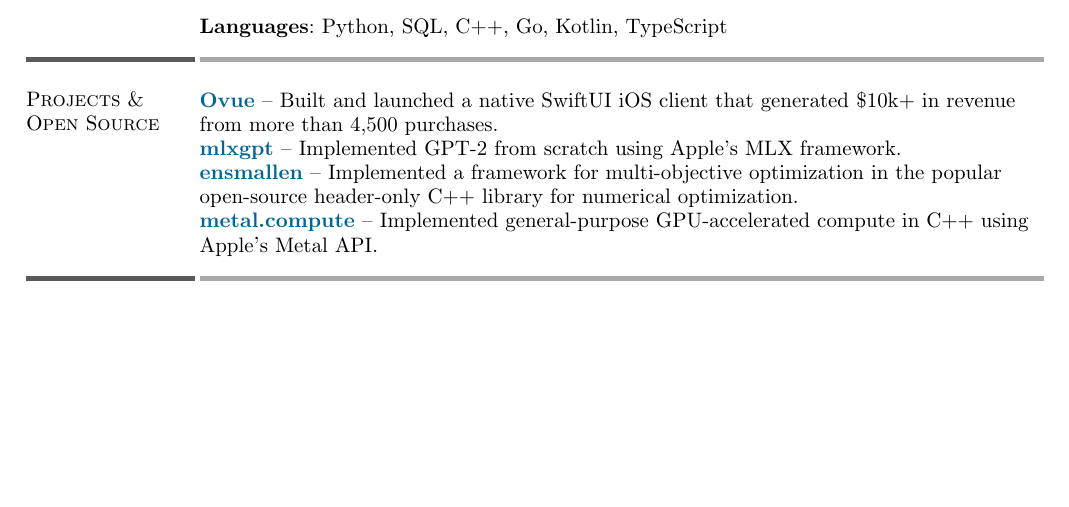
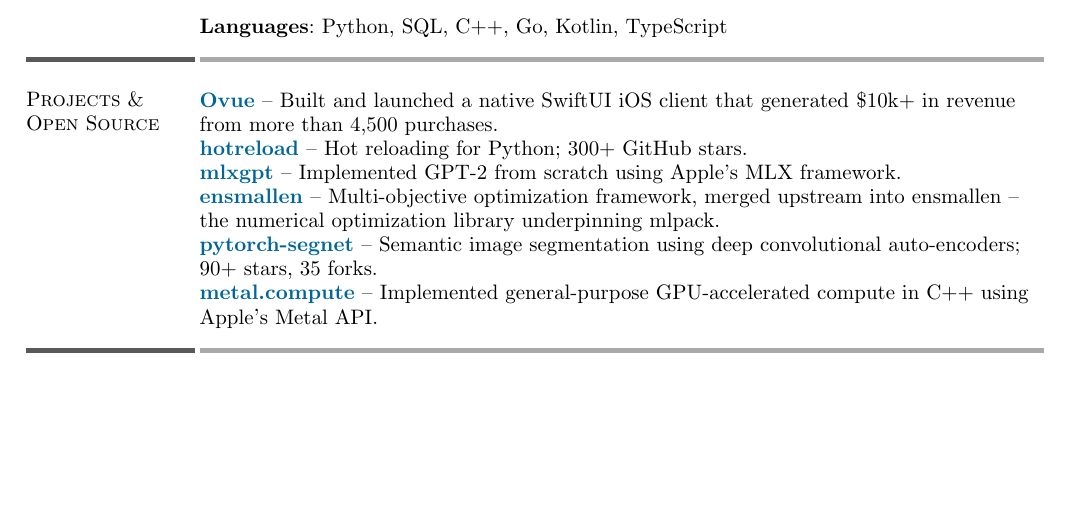
Before and after one commit to say4n/resume, a Typst document (resume.typ): part of page 2 of 2, cut so that both start at the same text. Compiled offline with Typst 0.15.

Commit message:
adds hotreload & pytorch-segnet, rewrite ensmallen

```diff
--- a/resume.typ
+++ b/resume.typ
@@ -184,17 +184,16 @@
         #link("https://optionalstudio.work")[*Ovue*] -- Built and launched a native SwiftUI iOS client that generated \$10k+ in revenue from more than 4,500 purchases.
         #v(-0.8em)
 
+        #link("https://github.com/say4n/hotreload")[*hotreload*] -- Hot reloading for Python; 300+ GitHub stars.
+        #v(-0.8em)
         #link("https://github.com/say4n/mlxgpt")[*mlxgpt*] -- Implemented GPT-2 from scratch using Apple’s MLX framework.
         #v(-0.8em)
 
-        #link("https://github.com/mlpack/ensmallen")[*ensmallen*] -- Implemented a framework for multi-objective optimization in the popular open-source header-only C++ library for numerical optimization.
+        #link("https://github.com/mlpack/ensmallen")[*ensmallen*] -- Multi-objective optimization framework, merged upstream into ensmallen -- the numerical optimization library underpinning mlpack.
         #v(-0.8em)
 
-        // #link("https://github.com/say4n/deepcosegmentation.pytorch")[*Deep Co-segmentation*] -- Deep object co-segmentation with deep convolutional neural networks using a siamese architecture.
-        // #v(-0.8em)
-
-        // #link("https://github.com/say4n/pytorch-segnet")[*SegNet*] -- Semantic image segmentation using deep convolutional auto-encoders.
-        // #v(-0.8em)
+        #link("https://github.com/say4n/pytorch-segnet")[*pytorch-segnet*] -- Semantic image segmentation using deep convolutional auto-encoders; 90+ stars, 35 forks.
+        #v(-0.8em)
 
         // #link("https://github.com/say4n/bandit.rl")[*bandit.rl*] -- A k-armed bandit test bed implementation for comparing various reinforcement learning algorithms.
         // #v(-0.8em)
```
